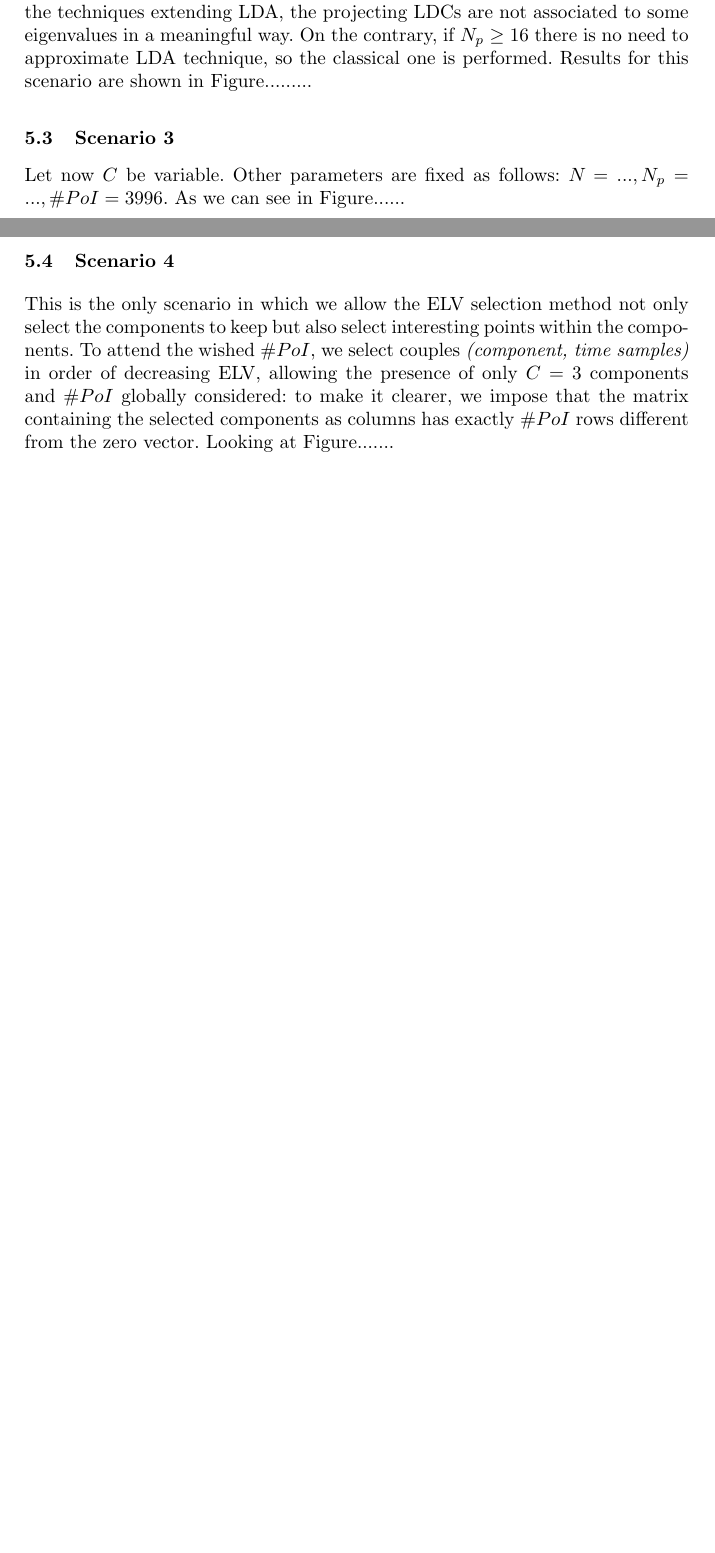
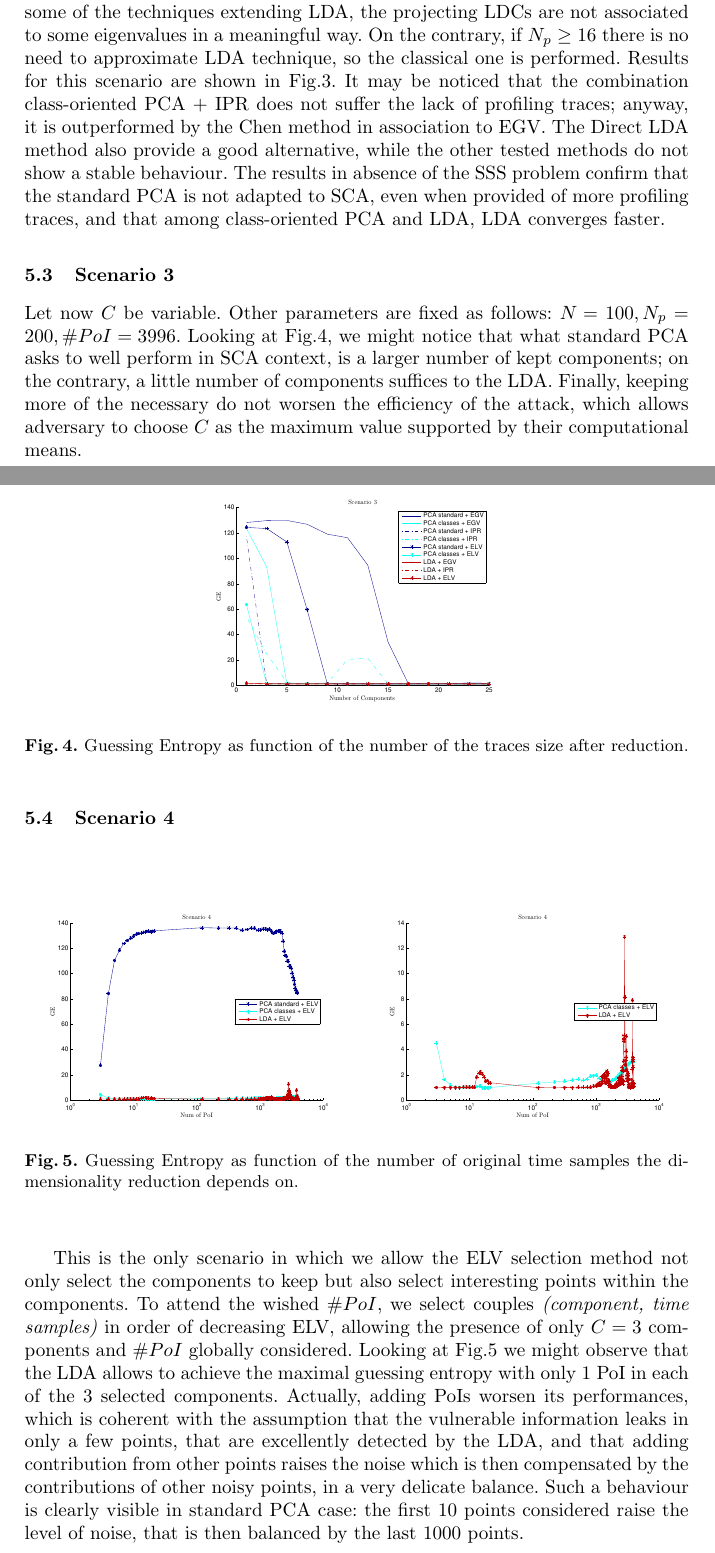
Before and after one commit to ecagli/2015_CARDIS, a LaTeX paper (main.tex, which reads experiments.tex): two parts of pages 13 and 14 of 15 before the commit and two parts of pages 14 and 15 of 17 after it, joined at a grey line, cut so that both start at the same text, the shorter picture padded with empty space. Compiled offline with pdfLaTeX; the source files are stored in an older character set and shown here as Unicode.

Commit message:
section 5 first draft completed

```diff
--- a/experiments.tex
+++ b/experiments.tex
@@ -8,4 +13,3 @@ To analyse the dependence of our methods of construction of extractors on the nu
 
 
 \subsection{Scenario 2}
-Now we test the behaviour of the methods under analysis, varying the number $N_p$ of profiling traces per class available. The number of components $\newTraceLength$ is still fixed to 3, and $\numPoI=3996$ again. This scenario has to be divided into two parts: if $N_p\leq 15$, then $\numTraces[]'<\traceLength$ and the SSS problem occurs. Thus, in this case we will test the four extensions of LDA, associated to the standard selection, to which we refer as EGV, that consists in keeping the first $\newTraceLength$ LDCs (except for the Direct LDA, which asks to keep the last LDCs), and to the IPR selection.  We compare them to the class-oriented PCA associated to the same selection methods. The ELV selection is not performed in this case because, for some of the techniques extending LDA, the projecting LDCs are not associated to some eigenvalues in a meaningful way. On the contrary, if $N_p\geq 16$ there is no need to approximate LDA technique, so the classical one is performed. Results for this scenario are shown in Figure.........
@@ -12,10 +20,28 @@ Now we test the behaviour of the methods under analysis, varying the number $N_p
+\end{figure}
+Now we test the behaviour of the extraction methods, as function of the number $N_p$ of profiling traces per class available. The number of components $\newTraceLength$ is still fixed to 3, and $\numPoI=3996$ again. This scenario has to be divided into two parts: if $N_p\leq 15$, then $\numTraces[]'<\traceLength$ and the SSS problem occurs. Thus, in this case we will test the four extensions of LDA, associated to the standard selection, to which we refer, by abuse, as EGV, that consists in keeping the first $\newTraceLength$ LDCs (except for the Direct LDA, which asks to keep the last LDCs), and to the IPR selection.  We compare them to the class-oriented PCA associated to the same selection methods. The ELV selection is not performed in this case because, for some of the techniques extending LDA, the projecting LDCs are not associated to some eigenvalues in a meaningful way. On the contrary, if $N_p\geq 16$ there is no need to approximate LDA technique, so the classical one is performed. Results for this scenario are shown in Fig.\ref{fig:2}. It may be noticed that the combination class-oriented PCA + IPR does not suffer the lack of profiling traces; anyway, it is outperformed by the Chen method in association to EGV. The Direct LDA method also provide a good alternative, while the other tested methods do not show a stable behaviour. The results in absence of the SSS problem confirm that the standard PCA is not adapted to SCA, even when provided of more profiling traces, and that among class-oriented PCA and LDA, LDA converges faster.
 
 
 
 \subsection{Scenario 3}
-Let now $\newTraceLength$ be variable. Other parameters are fixed as follows: $\numTraces[] = ..., N_p=..., \numPoI = 3996$. As we can see in Figure......
+\begin{figure}
+\centering
+\includegraphics[width=0.5\textwidth]{figures/Criterion3.pdf}
+\caption{Guessing Entropy as function of the number of the traces size after reduction.}\label{fig:3}
+\end{figure}
+
+
+Let now $\newTraceLength$ be variable. Other parameters are fixed as follows: $\numTraces[] = 100, N_p=200, \numPoI = 3996$. Looking at Fig.\ref{fig:3}, we might notice that what standard PCA asks to well perform in SCA context, is a larger number of kept components; on the contrary, a little number of components suffices to the LDA. Finally, keeping more of the necessary do not worsen the efficiency of the attack, which allows adversary to choose $\newTraceLength$ as the maximum value supported by their computational means.
 
 
 
 \subsection{Scenario 4}
-This is the only scenario in which we allow the ELV selection method not only select the components to keep but also select interesting points within the components. To attend the wished $\numPoI$, we select couples \textit{(component, time samples)} in order of decreasing ELV, allowing the presence of only $\newTraceLength = 3$ components and $\numPoI$ globally considered: to make it clearer, we impose that the matrix containing the selected components as columns has exactly $\numPoI$ rows different from the zero vector. Looking at Figure.......
+\begin{figure}
+\includegraphics[width=0.5\textwidth]{figures/Criterion4.pdf}
+\includegraphics[width=0.5\textwidth]{figures/Criterion4cutted.pdf}
+\caption{Guessing Entropy as function of the number of original time samples the dimensionality reduction depends on.}\label{fig:4}
+\end{figure}
+
+This is the only scenario in which we allow the ELV selection method not only select the components to keep but also select interesting points within the components. To attend the wished $\numPoI$, we select couples \textit{(component, time samples)} in order of decreasing ELV, allowing the presence of only $\newTraceLength = 3$ components and $\numPoI$ globally considered.
+%to make it clearer, we impose that the matrix containing the selected components as columns has exactly $\numPoI$ rows different from the zero vector.
+Looking at Fig.\ref{fig:4} we might observe that the LDA allows to achieve the maximal guessing entropy with only 1 PoI in each of the 3 selected components.
+Actually, adding PoIs worsen its performances, which is coherent with the assumption that the vulnerable information leaks in only a few points, that are excellently detected by the LDA, and that adding contribution from other points raises the noise which is then compensated by the contributions of other noisy points, in a very delicate balance. Such a behaviour is clearly visible in standard PCA case: the first 10 points considered raise the level of noise, that is then balanced by the last 1000 points.
```
Also changed, not shown: LDA.tex (+1 -1 lines), intro.tex (+1 -1 lines), main.tex (+1 -1 lines), my_bib.bib (+0 -5 lines), figures/Criterion1.jpg (added), figures/Criterion1.pdf (added), figures/Criterion1.png (added), figures/Criterion1Good.jpg (added), figures/Criterion1Good.pdf (added), figures/Criterion1Good.png (added), figures/Criterion2SSS.jpg (added), figures/Criterion2SSS.pdf (added), figures/Criterion2SSS.png (added), figures/Criterion2notSSS.jpg (added), 12 more files.
